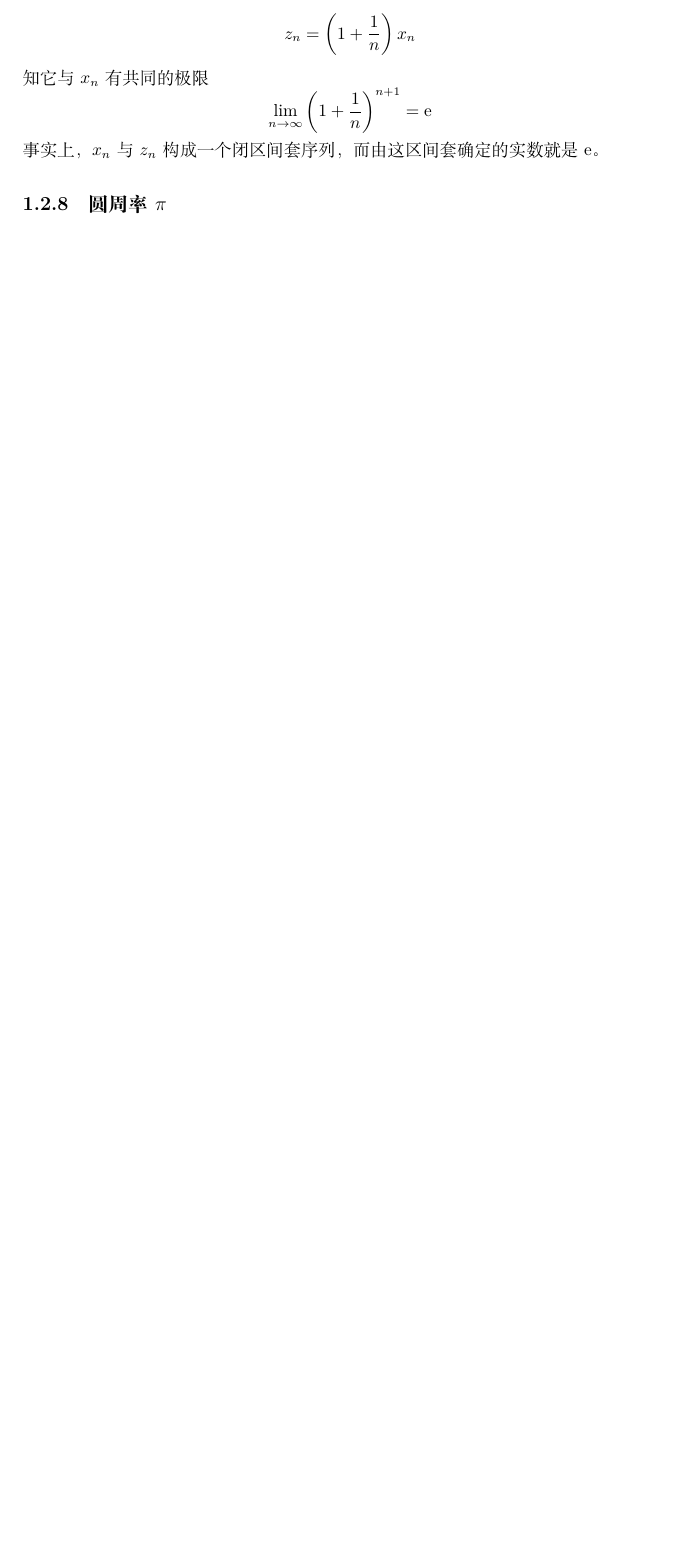
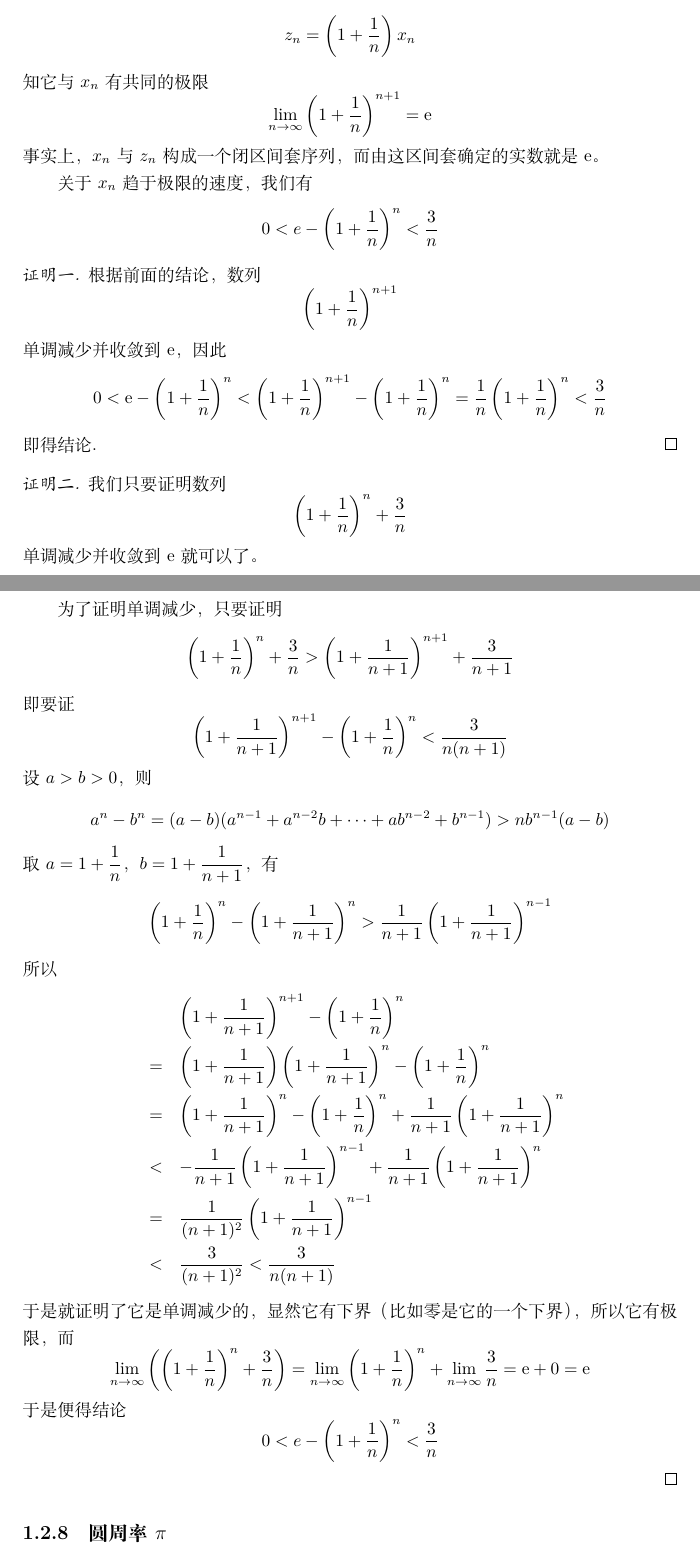
Before and after one commit to zhcosin/calculus-notes, a LaTeX book (calculus-note.tex, which reads limit/limit-of-number-sequence.tex): part of page 33 of 53 before the commit and two parts of pages 33 and 34 of 55 after it, the two joined at a grey line, cut so that both start at the same text, the shorter picture padded with empty space. Compiled offline with XeLaTeX.

Commit message:
Add a statement about e.

```diff
--- a/limit/limit-of-number-sequence.tex
+++ b/limit/limit-of-number-sequence.tex
@@ -681,6 +681,44 @@ $x_n$是$y_n$的高阶无穷大，就意味着当$n\to\infty$时，$y_n$的大
 知它与$x_n$有共同的极限
 \[ \lim_{n \to \infty} \left( 1 + \frac{1}{n} \right)^{n+1} = \mathrm{e} \]
 事实上，$x_n$与$z_n$构成一个闭区间套序列，而由这区间套确定的实数就是$\mathrm{e}$。
+
+关于$x_n$趋于极限的速度，我们有
+\[ 0 < e-\left( 1 + \frac{1}{n} \right)^n < \frac{3}{n} \]
+\begin{proof}[证明一]
+  根据前面的结论，数列
+  \[ \left( 1+\frac{1}{n} \right)^{n+1} \]
+  单调减少并收敛到$\mathrm{e}$，因此
+  \[ 0 < \mathrm{e} - \left( 1+\frac{1}{n} \right)^n < \left( 1+\frac{1}{n} \right)^{n+1} - \left( 1+\frac{1}{n} \right)^{n} = \frac{1}{n} \left( 1+\frac{1}{n} \right)^{n} < \frac{3}{n} \]
+  即得结论.
+\end{proof}
+
+\begin{proof}[证明二]
+  我们只要证明数列
+  \[ \left( 1 + \frac{1}{n} \right)^n + \frac{3}{n} \]
+  单调减少并收敛到$\mathrm{e}$就可以了。
+
+  为了证明单调减少，只要证明
+  \[ \left( 1 + \frac{1}{n} \right)^n + \frac{3}{n} > \left( 1 + \frac{1}{n+1} \right)^{n+1} + \frac{3}{n+1} \]
+  即要证
+  \[ \left( 1 + \frac{1}{n+1} \right)^{n+1} - \left( 1 + \frac{1}{n} \right)^n < \frac{3}{n(n+1)} \]
+  设$a>b>0$，则
+  \[ a^n-b^n=(a-b)(a^{n-1}+a^{n-2}b+\cdots+ab^{n-2}+b^{n-1})>nb^{n-1}(a-b) \]
+  取$a=1+\dfrac{1}{n}$，$b=1+\dfrac{1}{n+1}$，有
+  \[ \left( 1 + \frac{1}{n} \right)^{n} - \left( 1 + \frac{1}{n+1} \right)^{n} >\frac{1}{n+1}\left( 1+\frac{1}{n+1} \right)^{n-1} \]
+  所以
+  \begin{eqnarray*}
+    && \left( 1 + \frac{1}{n+1} \right)^{n+1} - \left( 1 + \frac{1}{n} \right)^n \\
+    & = & \left( 1 + \frac{1}{n+1} \right)\left( 1 + \frac{1}{n+1} \right)^{n} - \left( 1 + \frac{1}{n} \right)^n \\
+    & = & \left( 1 + \frac{1}{n+1} \right)^{n} - \left( 1 + \frac{1}{n} \right)^n + \frac{1}{n+1} \left( 1 + \frac{1}{n+1} \right)^{n} \\
+    & < & -\frac{1}{n+1}\left( 1+\frac{1}{n+1} \right)^{n-1} + \frac{1}{n+1} \left( 1 + \frac{1}{n+1} \right)^{n} \\
+    & = & \frac{1}{(n+1)^2}\left( 1+\frac{1}{n+1} \right)^{n-1} \\
+    & < & \frac{3}{(n+1)^2} < \frac{3}{n(n+1)}
+  \end{eqnarray*}
+  于是就证明了它是单调减少的，显然它有下界（比如零是它的一个下界），所以它有极限，而
+  \[ \lim_{n \to \infty} \left( \left(1+\frac{1}{n} \right)^n + \frac{3}{n} \right) = \lim_{n \to \infty}\left( 1+\frac{1}{n} \right)^n + \lim_{n \to \infty} \frac{3}{n} = \mathrm{e} + 0 = \mathrm{e} \]
+    于是便得结论
+\[ 0 < e-\left( 1 + \frac{1}{n} \right)^n < \frac{3}{n} \]
+\end{proof}
 
 \subsection{圆周率$\pi$}
 \label{sec:pi}
```
Also changed, not shown: limit/limit-of-number-sequence.tex (4 more changed lines).
